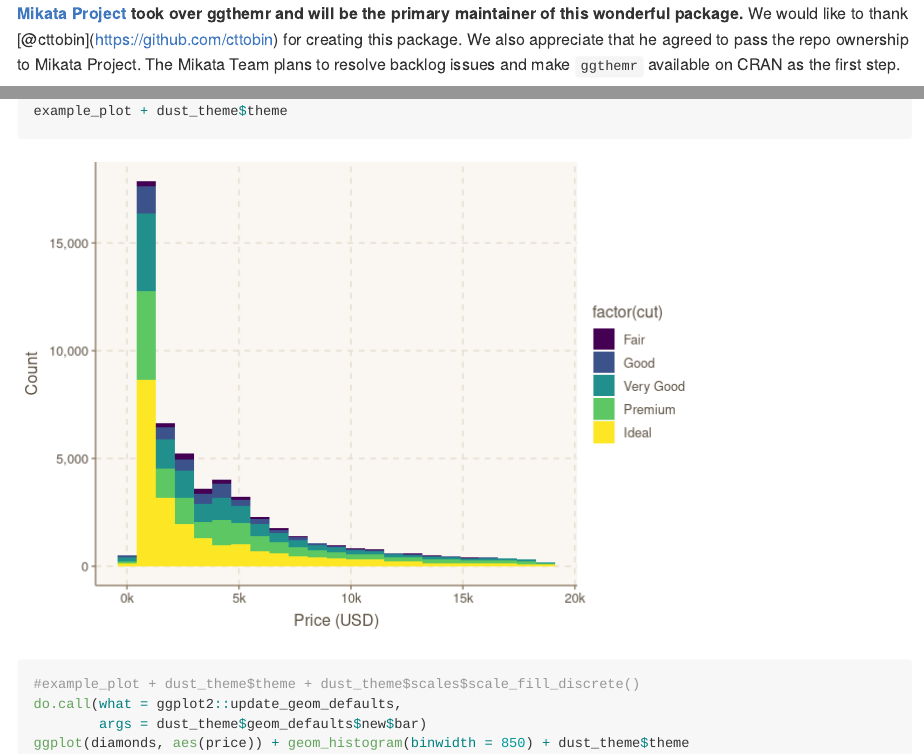
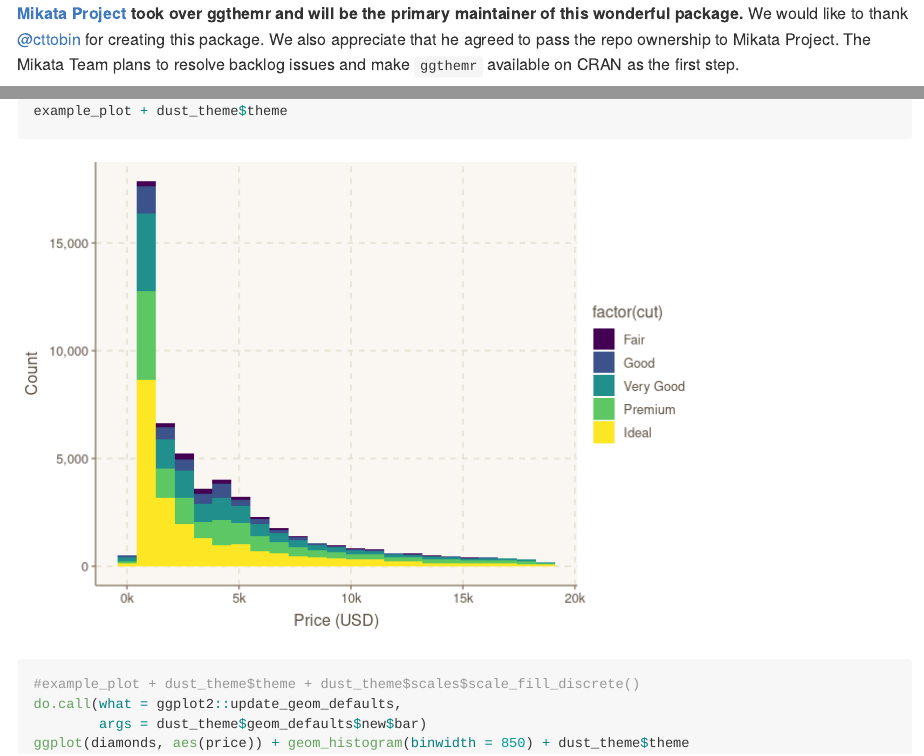
Before and after one commit to Mikata-Project/ggthemr, an R Markdown document (README.Rmd): the page in a window 1100 px wide, from its top, and a second part further down, joined at a grey line. The pictures show the output file README.md that the author committed with the source, drawn offline in the style of GitHub.

Commit message:
Needed to escape the `@` otherwise pandoc escapes the wrong thing

````diff
--- a/README.Rmd
+++ b/README.Rmd
@@ -25,7 +25,7 @@ source("scripts/preview_theme.R")
 source("scripts/preview_layout.R")
 ```
 
-**[Mikata Project](https://github.com/Mikata-Project) took over ggthemr and will be the primary maintainer of this wonderful package.** We would like to thank [@cttobin](https://github.com/cttobin) for creating this package. We also appreciate that he agreed to pass the repo ownership to Mikata Project. The Mikata Team plans to resolve backlog issues and make `ggthemr` available on CRAN as the first step.
+**[Mikata Project](https://github.com/Mikata-Project) took over ggthemr and will be the primary maintainer of this wonderful package.** We would like to thank [\@cttobin](https://github.com/cttobin) for creating this package. We also appreciate that he agreed to pass the repo ownership to Mikata Project. The Mikata Team plans to resolve backlog issues and make `ggthemr` available on CRAN as the first step.
 
 # ggthemr
 
````
Also changed, not shown: README.md.
